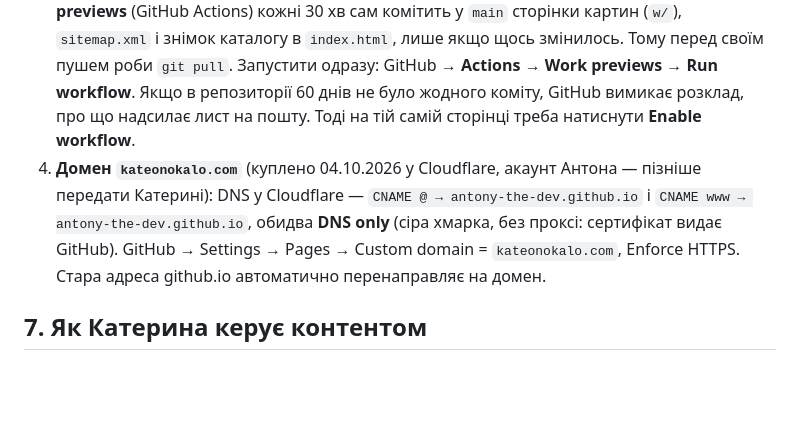
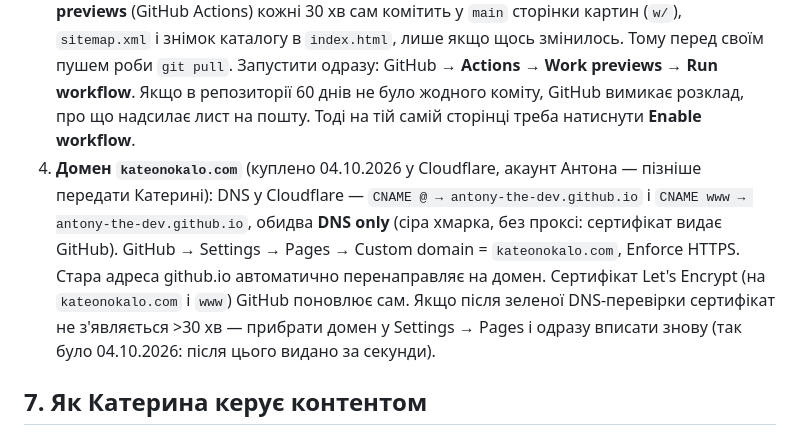
Before and after one commit to antony-the-dev/kate_onokalo, a Markdown page: ДОКУМЕНТАЦІЯ.md, the part around the change. GitHub-like rendering; blank space fills up the shorter version.

Commit message:
Docs: HTTPS certificate note for the custom domain
Co-Authored-By: Claude Opus 5.5 <noreply@anthropic.com>

```diff
--- a/ДОКУМЕНТАЦІЯ.md
+++ b/ДОКУМЕНТАЦІЯ.md
@@ -58,7 +58,7 @@
    Робот **Work previews** (GitHub Actions) кожні 30 хв сам комітить у `main` сторінки картин (`w/`), `sitemap.xml` і знімок каталогу в `index.html`, лише якщо щось змінилось.
    Тому перед своїм пушем роби `git pull`. Запустити одразу: GitHub → **Actions → Work previews → Run workflow**.
    Якщо в репозиторії 60 днів не було жодного коміту, GitHub вимикає розклад, про що надсилає лист на пошту. Тоді на тій самій сторінці треба натиснути **Enable workflow**.
-4. **Домен `kateonokalo.com`** (куплено 04.10.2026 у Cloudflare, акаунт Антона — пізніше передати Катерині): DNS у Cloudflare — `CNAME @ → antony-the-dev.github.io` і `CNAME www → antony-the-dev.github.io`, обидва **DNS only** (сіра хмарка, без проксі: сертифікат видає GitHub). GitHub → Settings → Pages → Custom domain = `kateonokalo.com`, Enforce HTTPS. Стара адреса github.io автоматично перенаправляє на домен.
+4. **Домен `kateonokalo.com`** (куплено 04.10.2026 у Cloudflare, акаунт Антона — пізніше передати Катерині): DNS у Cloudflare — `CNAME @ → antony-the-dev.github.io` і `CNAME www → antony-the-dev.github.io`, обидва **DNS only** (сіра хмарка, без проксі: сертифікат видає GitHub). GitHub → Settings → Pages → Custom domain = `kateonokalo.com`, Enforce HTTPS. Стара адреса github.io автоматично перенаправляє на домен. Сертифікат Let's Encrypt (на `kateonokalo.com` і `www`) GitHub поновлює сам. Якщо після зеленої DNS-перевірки сертифікат не з'являється >30 хв — прибрати домен у Settings → Pages і одразу вписати знову (так було 04.10.2026: після цього видано за секунди).
 
 ## 7. Як Катерина керує контентом
 
```
Also changed, not shown: AGENTS.md (+1 -1 lines).
